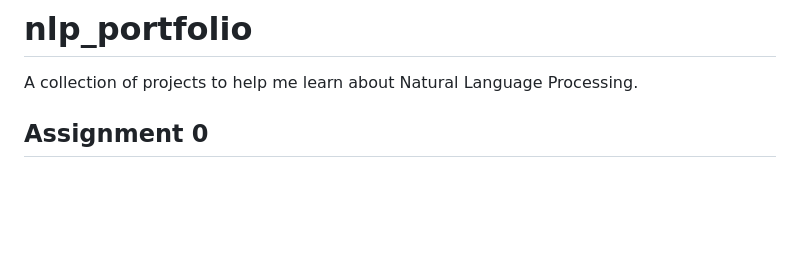
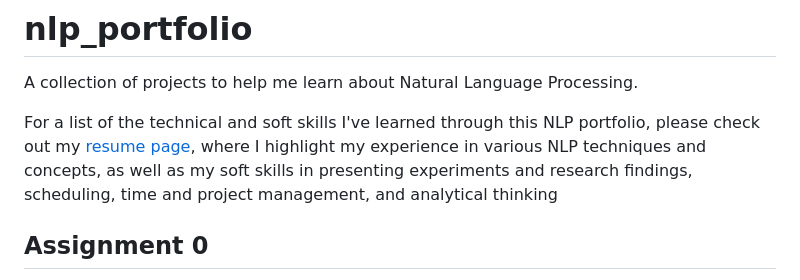
Before and after one commit to rigrergl/nlp_portfolio, a Markdown page: README.md, the part around the change. GitHub-like rendering; blank space fills up the shorter version.

Commit message:
[update readme] add link to resume page

```diff
--- a/README.md
+++ b/README.md
@@ -1,5 +1,7 @@
 # nlp_portfolio
 A collection of projects to help me learn about Natural Language Processing.
+
+For a list of the technical and soft skills I've learned through this NLP portfolio, please check out my [resume page](https://github.com/rigrergl/nlp_portfolio/blob/main/NLP-Resume.md), where I highlight my experience in various NLP techniques and concepts, as well as my soft skills in presenting experiments and research findings, scheduling, time and project management, and analytical thinking
 
 ## Assignment 0
 Introduction document summarizing historical and current approaches to NLP, as well as a reflection on my personal interest in NLP.
```
